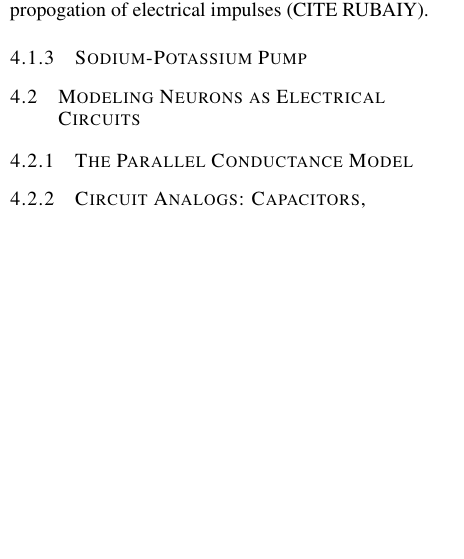
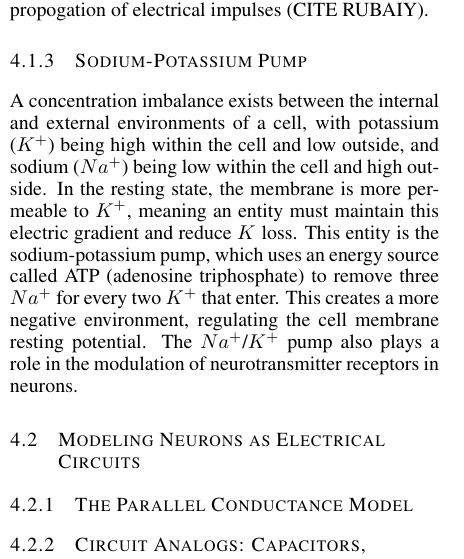
Before and after one commit to PeterL-Engineering/MAT292_Ordinary_Differential_Equations, a LaTeX paper (Proposal/MAT292_Proposal.tex): part of one column of page 2 of 5, cut so that both start at the same text, the shorter picture padded with empty space. Compiled offline with pdfLaTeX.

Commit message:
Na/K pump

```diff
--- a/Proposal/MAT292_Proposal.tex
+++ b/Proposal/MAT292_Proposal.tex
@@ -134,7 +134,7 @@ Ion channels use several mechanisms to facilitate movement, for example, active
 \subsubsection{Sodium-Potassium Pump}
 \label{subsubsec:na_k_pump}
 
-
+A concentration imbalance exists between the internal and external environments of a cell, with potassium ($K^{+}$) being high within the cell and low outside, and sodium ($Na^{+}$) being low within the cell and high outside. In the resting state, the membrane is more permeable to $K^{+}$, meaning an entity must maintain this electric gradient and reduce $K^{}$ loss. This entity is the sodium-potassium pump, which uses an energy source called ATP (adenosine triphosphate) to remove three $Na^{+}$ for every two $K^{+}$ that enter. This creates a more negative environment, regulating the cell membrane resting potential. The $Na^{+}$/$K^{+}$ pump also plays a role in the modulation of neurotransmitter receptors in neurons.
 
 \subsection{Modeling Neurons as Electrical Circuits}
 \label{subsec:circuit_model}
```
Also changed, not shown: Proposal/MAT292_Proposal.pdf, 1 other file.
